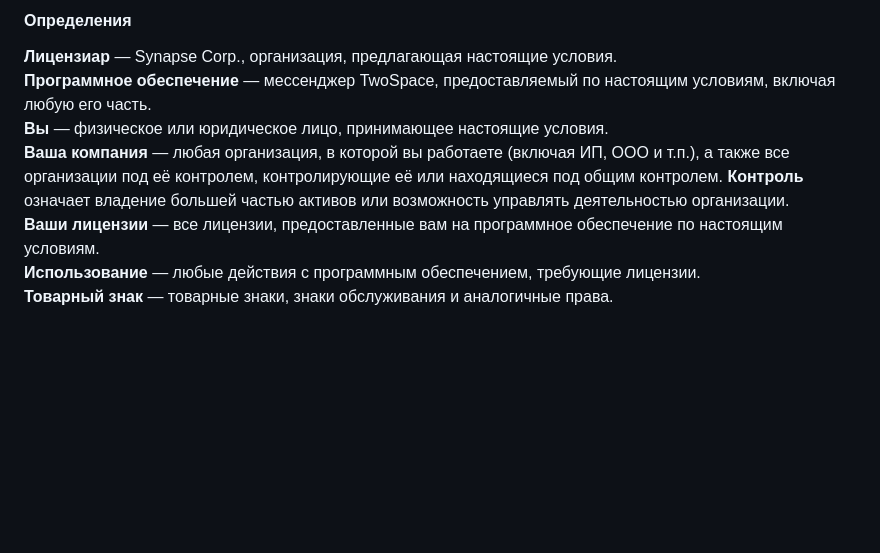
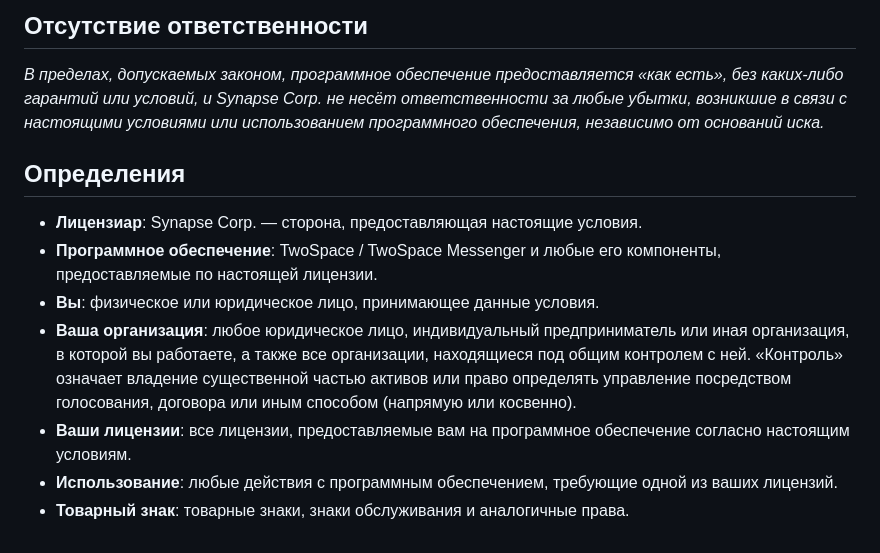
Before and after one commit to Wakcedon/two_space_app, a Markdown page: LICENSE.ru.md, the part around the change printed below. Rendered like a GitHub page; blank space fills up the shorter version.

```diff
--- a/LICENSE.ru.md
+++ b/LICENSE.ru.md
@@ -32,9 +40,12 @@ Synapse Corp. предоставляет вам лицензию на любые
 
-#### Определения
-**Лицензиар** — Synapse Corp., организация, предлагающая настоящие условия.
-**Программное обеспечение** — мессенджер TwoSpace, предоставляемый по настоящим условиям, включая любую его часть.
-**Вы** — физическое или юридическое лицо, принимающее настоящие условия.
-**Ваша компания** — любая организация, в которой вы работаете (включая ИП, ООО и т.п.), а также все организации под её контролем, контролирующие её или находящиеся под общим контролем. **Контроль** означает владение большей частью активов или возможность управлять деятельностью организации.
-**Ваши лицензии** — все лицензии, предоставленные вам на программное обеспечение по настоящим условиям.
-**Использование** — любые действия с программным обеспечением, требующие лицензии.
-**Товарный знак** — товарные знаки, знаки обслуживания и аналогичные права.
+## Отсутствие ответственности
+*В пределах, допускаемых законом, программное обеспечение предоставляется «как есть», без каких-либо гарантий или условий, и Synapse Corp. не несёт ответственности за любые убытки, возникшие в связи с настоящими условиями или использованием программного обеспечения, независимо от оснований иска.*
+
+## Определения
+- **Лицензиар**: Synapse Corp. — сторона, предоставляющая настоящие условия.
+- **Программное обеспечение**: TwoSpace / TwoSpace Messenger и любые его компоненты, предоставляемые по настоящей лицензии.
+- **Вы**: физическое или юридическое лицо, принимающее данные условия.
+- **Ваша организация**: любое юридическое лицо, индивидуальный предприниматель или иная организация, в которой вы работаете, а также все организации, находящиеся под общим контролем с ней. «Контроль» означает владение существенной частью активов или право определять управление посредством голосования, договора или иным способом (напрямую или косвенно).
+- **Ваши лицензии**: все лицензии, предоставляемые вам на программное обеспечение согласно настоящим условиям.
+- **Использование**: любые действия с программным обеспечением, требующие одной из ваших лицензий.
+- **Товарный знак**: товарные знаки, знаки обслуживания и аналогичные права.
```
Also changed, not shown: other parts of LICENSE.ru.md (+27 -19 lines).
